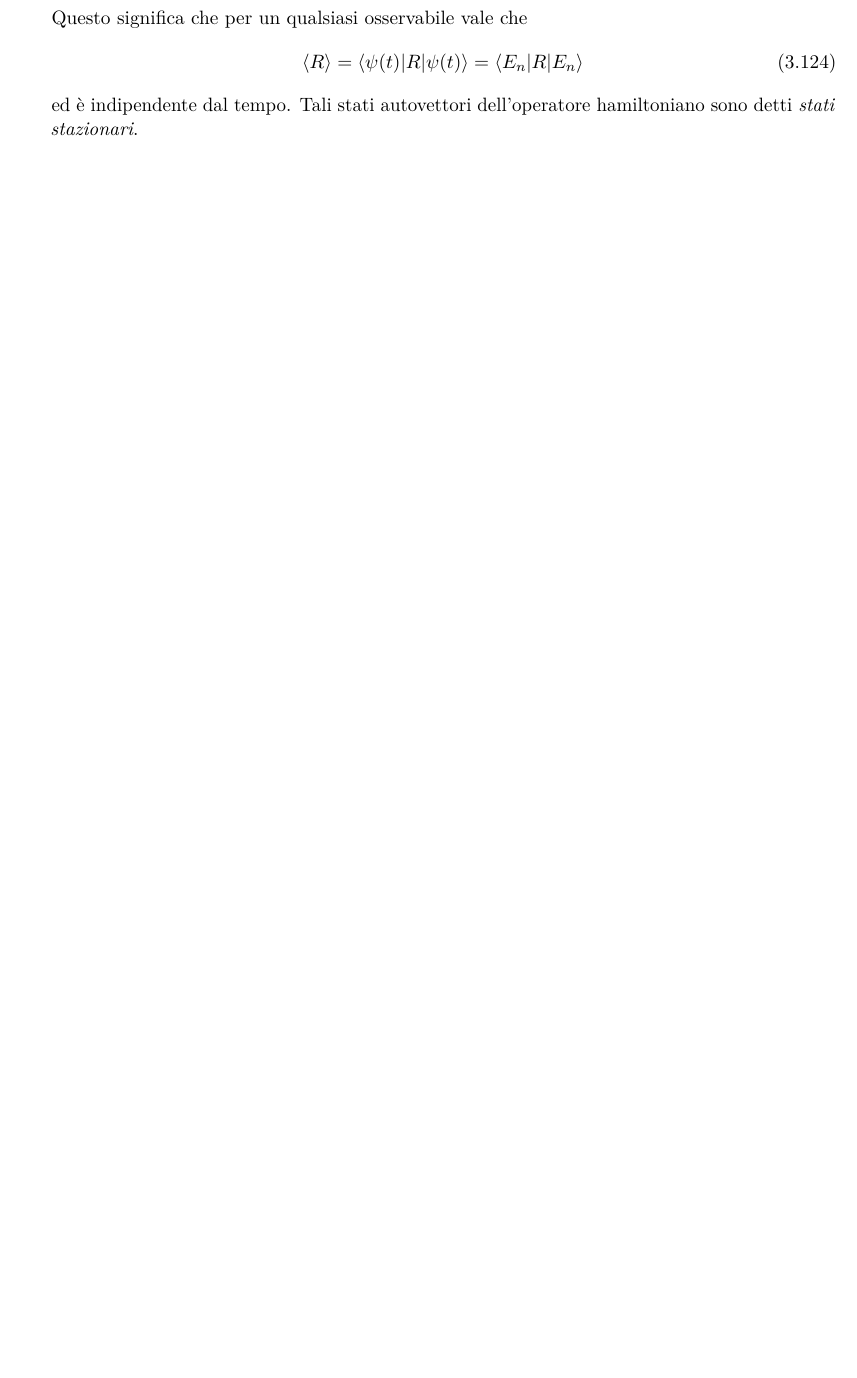
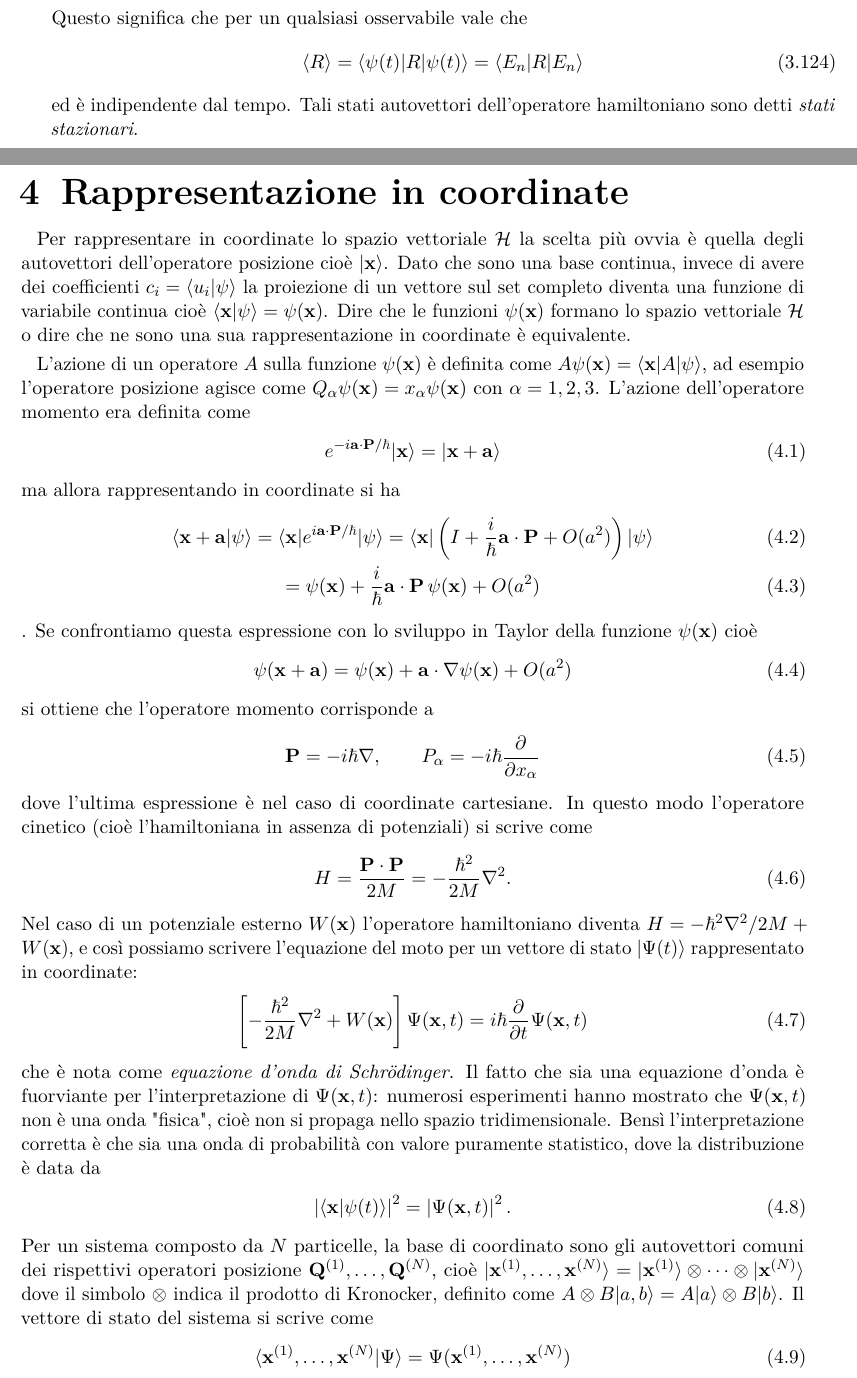
Before and after one commit to pask21/Meccanica-Quantistica, a LaTeX book (MQ.tex, which reads preambolo_MQ.tex): part of page 22 of 22 before the commit and two parts of pages 22 and 23 of 24 after it, the two joined at a grey line, cut so that both start at the same text, the shorter picture padded with empty space. Compiled offline with pdfLaTeX.

Commit message:
Equazione d'onda di Schrodinger

```diff
--- a/MQ.tex
+++ b/MQ.tex
@@ -790,3 +790,51 @@ Questo significa che per un qualsiasi osservabile vale che
 \end{align}
 ed è indipendente dal tempo. Tali stati autovettori dell'operatore hamiltoniano sono detti \textit{stati stazionari}.
 
+\chapter{Rappresentazione in coordinate}
+
+Per rappresentare in coordinate lo spazio vettoriale $ \H $ la scelta più ovvia è quella degli autovettori dell'operatore posizione cioè
+$ \k{\v{x}} $. Dato che sono una base continua, invece di avere dei coefficienti $ c_i = \bk{u_i | \psi} $ la proiezione di un vettore sul set completo
+diventa una funzione di variabile continua cioè $ \bk{\v{x} | \psi} = \psi(\v{x}) $. Dire che le funzioni $ \psi(\v{x}) $ formano lo spazio vettoriale
+$ \H $ o dire che ne sono una sua rappresentazione in coordinate è equivalente.
+
+L'azione di un operatore $ A $ sulla funzione $ \psi(\v{x}) $ è definita come $ A \psi(\v{x}) = \bk{\v{x} | A | \psi} $, ad esempio l'operatore posizione
+agisce come $ Q_\alpha \psi(\v{x}) = x_\alpha \psi(\v{x}) $ con $ \alpha = 1,2,3 $. L'azione dell'operatore momento era definita come
+\begin{align}
+  e^{- i \v{a\cdot P} /\hbar } \k{\v{x}} = \k{\v{x + a}}
+\end{align}
+ma allora rappresentando in coordinate si ha
+\begin{gather}
+  \bk{\v{x + a} | \psi} = \b{\v{x}} e^{i\v{a\cdot P} /\hbar } \k{\psi} = \b{\v{x}}\left(  I + \frac{i}\hbar \v{a\cdot P} + O(a^2)\right) \k{\psi}
+  \\
+  = \psi(\v{x}) + \frac{i}\hbar \v{a\cdot P} \, \psi(\v{x}) + O(a^2)
+\end{gather}.
+Se confrontiamo questa espressione con lo sviluppo in Taylor della funzione $ \psi(\v{x}) $ cioè
+\begin{align}
+  \psi(\v{x + a}) =  \psi(\v{x}) + \v{a} \cdot \nabla \psi(\v{x}) + O(a^2)
+\end{align}
+si ottiene che l'operatore momento corrisponde a
+\begin{align}
+  \v{P} = - i \hbar \nabla, \qquad P_\alpha = -i \hbar \der{}{x_\alpha}
+\end{align}
+dove l'ultima espressione è nel caso di coordinate cartesiane. In questo modo l'operatore cinetico (cioè l'hamiltoniana in assenza di potenziali)
+si scrive come
+\begin{align}
+  H = \frac{ \v{P \cdot P}}{2M} = - \frac{\hbar^2}{2M} \nabla^2.
+\end{align}
+Nel caso di un potenziale esterno $ W(\v{x}) $ l'operatore hamiltoniano diventa $ H = -\hbar^2 \nabla^2/2M + W(\v{x}) $, e così possiamo scrivere
+l'equazione del moto per un vettore di stato $ \k{\Psi(t)} $ rappresentato in coordinate:
+\begin{align}
+  \left[ -\frac{\hbar^2}{2M} \nabla^2 + W(\v{x}) \right] \Psi(\v{x}, t) = i \hbar \der{}{t}\Psi(\v{x}, t)
+\end{align}
+che è nota come \textit{equazione d'onda di Schrödinger}. Il fatto che sia una equazione d'onda è fuorviante per l'interpretazione di $ \Psi(\v{x}, t) $:
+numerosi esperimenti hanno mostrato che $ \Psi(\v{x}, t) $ non è una onda "fisica", cioè non si propaga nello spazio tridimensionale. Bensì
+l'interpretazione corretta è che sia una onda di probabilità con valore puramente statistico, dove la distribuzione è data da
+\begin{align}
+  \abs{\bk{\v{x} | \psi(t)}}^2 = \abs{ \Psi(\v{x}, t)}^2.
+\end{align}
+Per un sistema composto da $ N $ particelle, la base di coordinato sono gli autovettori comuni dei rispettivi operatori posizione
+$ \v{Q}^{(1)}, \dots, \v{Q}^{(N)} $, cioè $ \k{\v{x}^{(1)}, \dots, \v{x}^{(N)}} = \k{\v{x}^{(1)}} \otimes \dots \otimes \k{\v{x}^{(N)}} $ dove il simbolo
+$ \otimes $ indica il prodotto di Kronocker, definito come $ A\otimes B \k{a,b} = A\k{a} \otimes B \k{b} $. Il vettore di stato del sistema si scrive come
+\begin{align}
+  \bk{\v{x}^{(1)}, \dots, \v{x}^{(N)} | \Psi} = \Psi(\v{x}^{(1)}, \dots, \v{x}^{(N)})
+\end{align}
@@ -793,2 +844,11 @@ ed è indipendente dal tempo. Tali stati autovettori dell'operatore hamiltoniano
+  \left[ \sum_{n = 1}^N -\frac{\hbar^2}{2M_n} \nabla_n^2 + W(\v{x}^{(n)}) + V(\v{x}^{(1)}, \dots, \v{x}^{(N)}) \right]
+  \Psi(\v{x}^{(1)}, \dots, \v{x}^{(N)}) = i \hbar \der{}{t} \Psi(\v{x}^{(1)}, \dots, \v{x}^{(N)}).
+\end{align}
+
+
+
+
+
+
 
 \end{document}
--- a/preambolo_MQ.tex
+++ b/preambolo_MQ.tex
@@ -252,11 +252,21 @@ patterns
 
 % --- bra ---
 \renewcommand{\b}[1]{
+  \langle #1 \vert
+}
+
+% --- bra-2 ---
+\newcommand{\ba}[1]{
   \left< #1 \right|
 }
 
 % --- ket ---
 \renewcommand{\k}[1]{
+  \vert #1 \rangle
+}
+
+% --- ket-2 ---
+\newcommand{\ka}[1]{
   \left| #1 \right>
 }
 
```
Also changed, not shown: MQ.tex (3 more changed lines), preambolo_MQ.tex (2 more changed lines), 1 other file.
